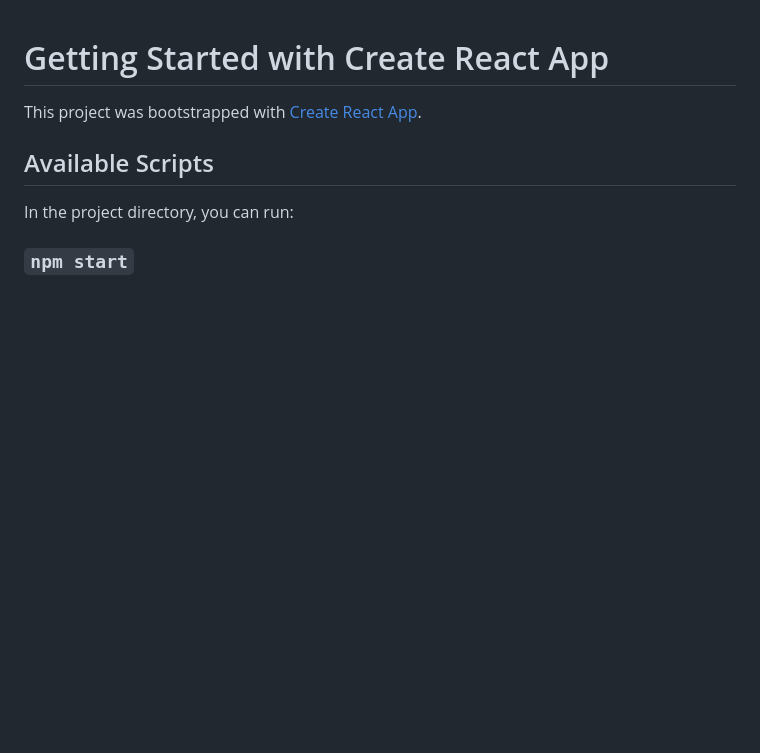
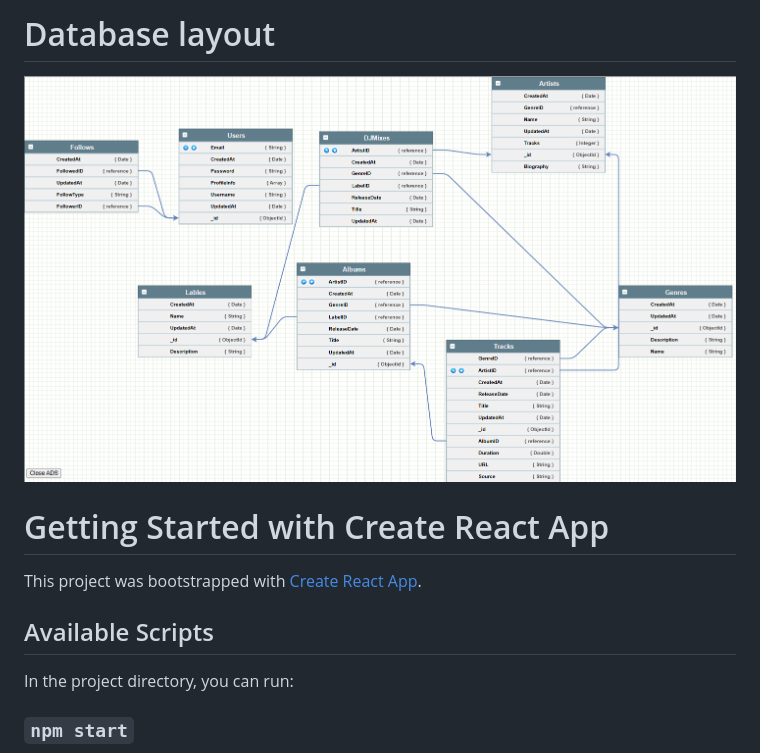
Before and after one commit to goobGoblin/Trax, a Markdown page: README.md, the part around the change. Rendered like a GitHub page; blank space fills up the shorter version.

```diff
--- a/README.md
+++ b/README.md
@@ -1,3 +1,7 @@
+# Database layout
+![alt text](https://github.com/goobGoblin/Trax/blob/main/FirebaseLayout.png?raw=true)
+
+
 # Getting Started with Create React App
 
 This project was bootstrapped with [Create React App](https://github.com/facebook/create-react-app).
```
